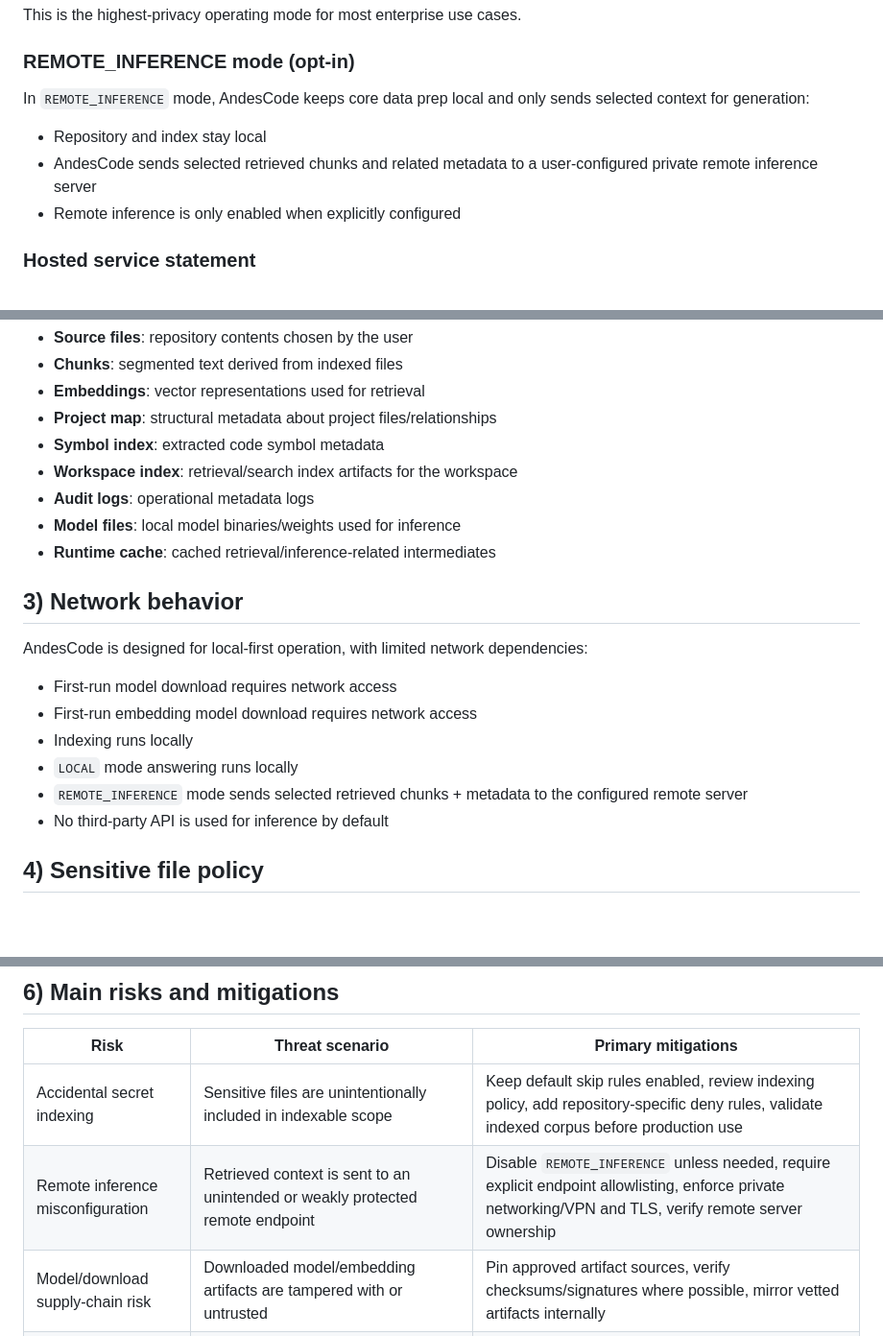
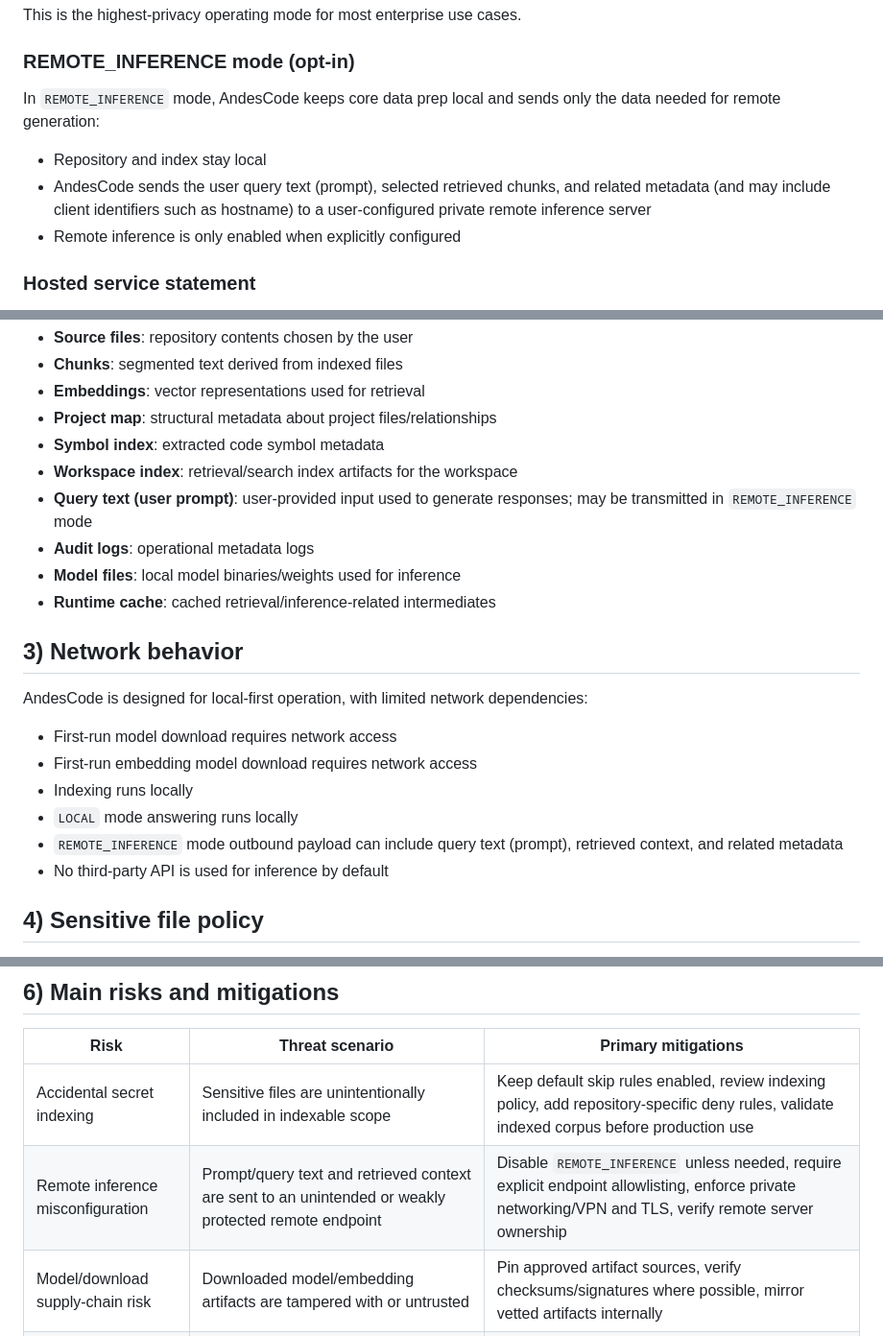
Before and after one commit to buster92/andes-code, a Markdown page: docs/security-threat-model.md, 3 parts joined by grey strips. Shown at 96% size. GitHub-like rendering; blank space fills up the shorter version.

Commit message:
Clarify REMOTE_INFERENCE outbound data handling

```diff
--- a/docs/security-threat-model.md
+++ b/docs/security-threat-model.md
@@ -27,10 +27,10 @@ This is the highest-privacy operating mode for most enterprise use cases.
 
 ### REMOTE_INFERENCE mode (opt-in)
 
-In `REMOTE_INFERENCE` mode, AndesCode keeps core data prep local and only sends selected context for generation:
+In `REMOTE_INFERENCE` mode, AndesCode keeps core data prep local and sends only the data needed for remote generation:
 
 - Repository and index stay local
-- AndesCode sends selected retrieved chunks and related metadata to a user-configured private remote inference server
+- AndesCode sends the user query text (prompt), selected retrieved chunks, and related metadata (and may include client identifiers such as hostname) to a user-configured private remote inference server
 - Remote inference is only enabled when explicitly configured
 
 ### Hosted service statement
@@ -47,6 +47,7 @@ AndesCode may process and/or persist the following data classes during normal op
 - **Project map**: structural metadata about project files/relationships
 - **Symbol index**: extracted code symbol metadata
 - **Workspace index**: retrieval/search index artifacts for the workspace
+- **Query text (user prompt)**: user-provided input used to generate responses; may be transmitted in `REMOTE_INFERENCE` mode
 - **Audit logs**: operational metadata logs
 - **Model files**: local model binaries/weights used for inference
 - **Runtime cache**: cached retrieval/inference-related intermediates
@@ -59,7 +60,7 @@ AndesCode is designed for local-first operation, with limited network dependenci
 - First-run embedding model download requires network access
 - Indexing runs locally
 - `LOCAL` mode answering runs locally
-- `REMOTE_INFERENCE` mode sends selected retrieved chunks + metadata to the configured remote server
+- `REMOTE_INFERENCE` mode outbound payload can include query text (prompt), retrieved context, and related metadata
 - No third-party API is used for inference by default
 
 ## 4) Sensitive file policy
@@ -91,7 +92,7 @@ Default log locations:
 | Risk | Threat scenario | Primary mitigations |
 |---|---|---|
 | Accidental secret indexing | Sensitive files are unintentionally included in indexable scope | Keep default skip rules enabled, review indexing policy, add repository-specific deny rules, validate indexed corpus before production use |
-| Remote inference misconfiguration | Retrieved context is sent to an unintended or weakly protected remote endpoint | Disable `REMOTE_INFERENCE` unless needed, require explicit endpoint allowlisting, enforce private networking/VPN and TLS, verify remote server ownership |
+| Remote inference misconfiguration | Prompt/query text and retrieved context are sent to an unintended or weakly protected remote endpoint | Disable `REMOTE_INFERENCE` unless needed, require explicit endpoint allowlisting, enforce private networking/VPN and TLS, verify remote server ownership |
 | Model/download supply-chain risk | Downloaded model/embedding artifacts are tampered with or untrusted | Pin approved artifact sources, verify checksums/signatures where possible, mirror vetted artifacts internally |
 | Dependency installation risk | Compromised package/dependency introduces malicious code | Use dependency pinning/lockfiles, private package proxies, software composition scanning, and controlled build pipelines |
 | Local machine compromise | Endpoint malware or unauthorized local access exposes data, indexes, or runtime memory | Harden endpoint OS, use EDR/AV, full-disk encryption, least-privilege accounts, patch management, strict physical/device controls |
```
